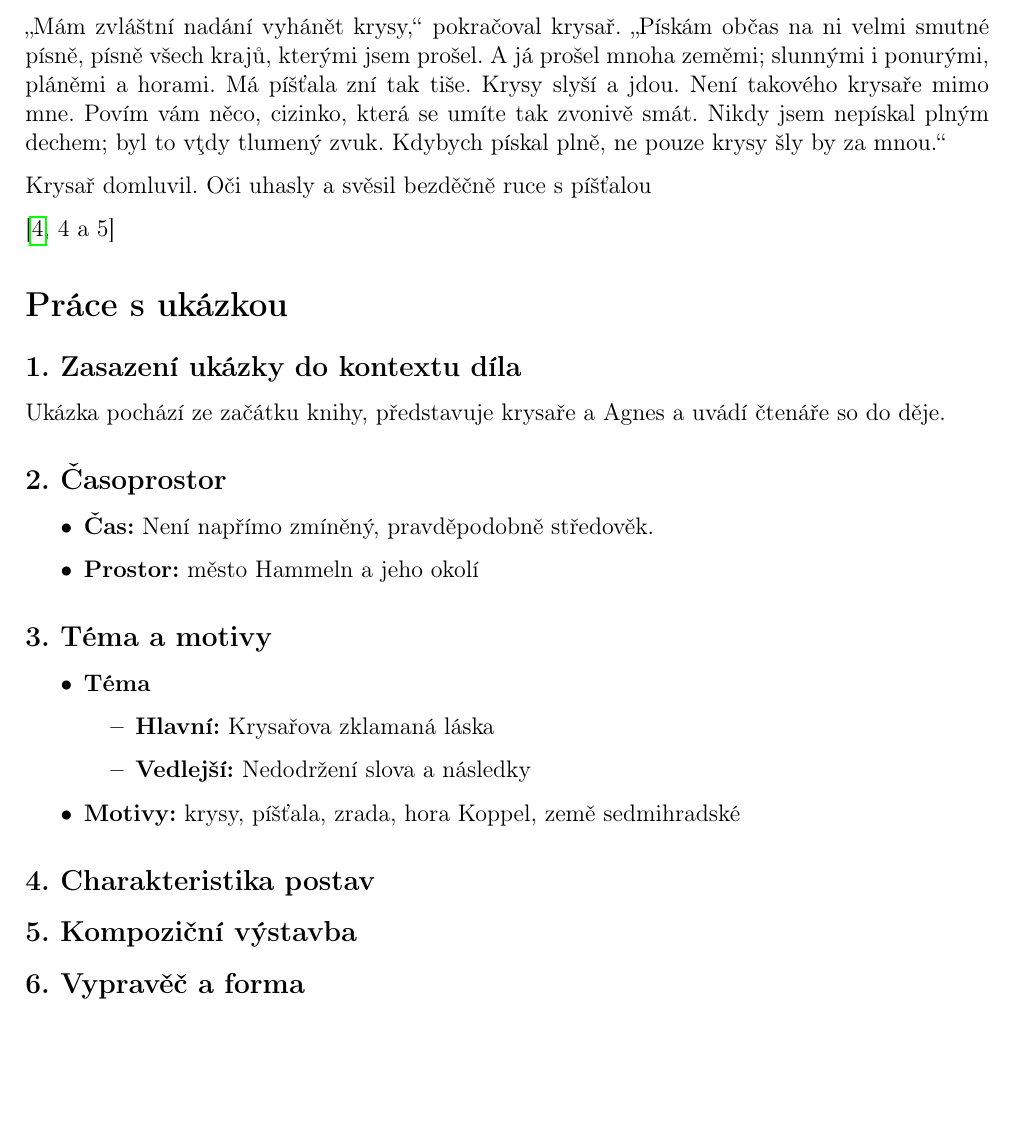
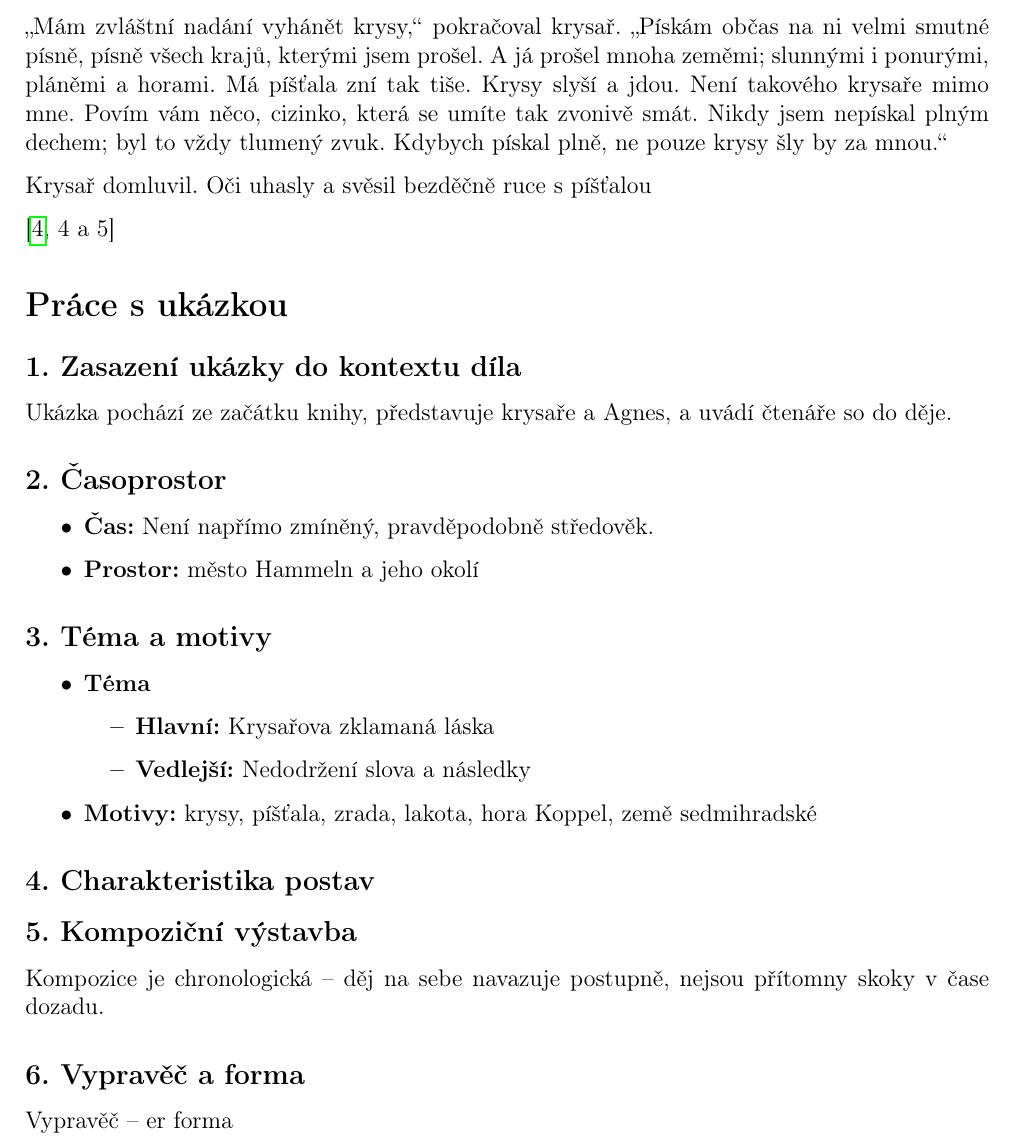
Before and after one commit to toman22086/litInterpretace-krysar, a LaTeX document (src/krysař.tex, which reads src/práceSukázkou.tex, src/ukázka.tex): part of page 3 of 4 before the commit and part of page 3 of 5 after it, cut so that both start at the same text, the shorter picture padded with empty space. Compiled offline with pdfLaTeX.

Commit message:
pridany dalsi pevne mezery a doplnena kompozice

```diff
--- a/src/práceSukázkou.tex
+++ b/src/práceSukázkou.tex
@@ -1,29 +1,31 @@
-\section*{Práce s ukázkou}
+\section*{Práce s~ukázkou}
 
 \subsection*{1. Zasazení ukázky do kontextu díla}
-Ukázka pochází ze začátku knihy, představuje krysaře a Agnes a uvádí čtenáře so do děje.
+Ukázka pochází ze začátku knihy, představuje krysaře a~Agnes, a~uvádí čtenáře so do děje.
 
 \subsection*{2. Časoprostor}
 \begin{itemize}
     \item \textbf{Čas:} Není napřímo zmíněný, pravděpodobně středověk.
-	\item \textbf{Prostor:} město Hammeln a jeho okolí
+	\item \textbf{Prostor:} město Hammeln a~jeho okolí
 \end{itemize}
 
-\subsection*{3. Téma a motivy}
+\subsection*{3. Téma a~motivy}
 \begin{itemize}
     \item \textbf{Téma}
     \begin{itemize}
         \item \textbf{Hlavní:} Krysařova zklamaná láska
-        \item \textbf{Vedlejší:} Nedodržení slova a následky
+        \item \textbf{Vedlejší:} Nedodržení slova a~následky
     \end{itemize}
-    \item \textbf{Motivy:} krysy, píšťala, zrada, hora Koppel, země sedmihradské
+    \item \textbf{Motivy:} krysy, píšťala, zrada, lakota, hora Koppel, země sedmihradské
 \end{itemize}
 
 \subsection*{4. Charakteristika postav}
 
 \subsection*{5. Kompoziční výstavba}
+Kompozice je chronologická -- děj na sebe navazuje postupně, nejsou přítomny skoky v~čase dozadu.
 
-\subsection*{6. Vypravěč a forma}
+\subsection*{6. Vypravěč a~forma}
+Vypravěč -- er forma
 
 \subsection*{7. Typy promluv}
 
--- a/src/ukázka.tex
+++ b/src/ukázka.tex
@@ -65,12 +45,5 @@ ucouvlo. Větvička jasmínu v její ruce se chvěla.
 
-„Mám zvláštní nadání vyhánět krysy,“ pokračoval krysař.
-„Pískám občas na ni velmi smutné písně, písně všech krajů, kterými
-jsem prošel. A já prošel mnoha zeměmi; slunnými i ponurými,
-pláněmi a horami. Má píšťala zní tak tiše. Krysy slyší a jdou. Není
-takového krysaře mimo mne. Povím vám něco, cizinko, která se
-umíte tak zvonivě smát. Nikdy jsem nepískal plným dechem; byl to
-vţdy tlumený zvuk. Kdybych pískal plně, ne pouze krysy šly by za
-mnou.“
+„Mám zvláštní nadání vyhánět krysy,“ pokračoval krysař. „Pískám občas na ni velmi smutné písně, písně všech krajů, kterými jsem prošel. A~já prošel mnoha zeměmi; slunnými i~ponurými, pláněmi a horami. Má píšťala zní tak tiše. Krysy slyší a~jdou. Není takového krysaře mimo mne. Povím vám něco, cizinko, která se umíte tak zvonivě smát. Nikdy jsem nepískal plným dechem; byl to vždy tlumený zvuk. Kdybych pískal plně, ne pouze krysy šly by za mnou.“
 
 Krysař domluvil. Oči uhasly a svěsil bezděčně ruce s píšťalou
 
```
Also changed, not shown: src/práceSukázkou.tex (4 more changed lines), src/ukázka.tex (50 more changed lines).
